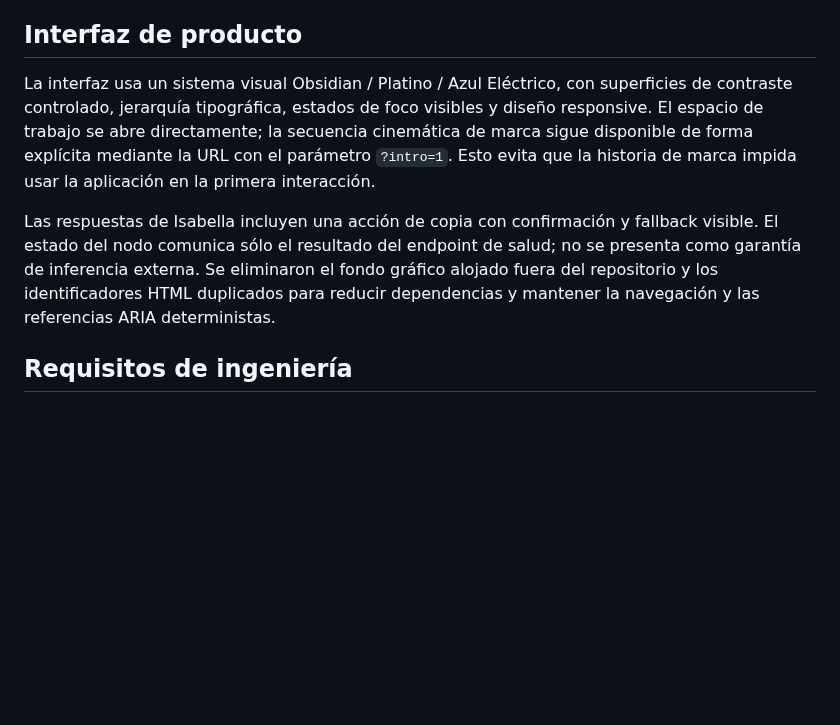
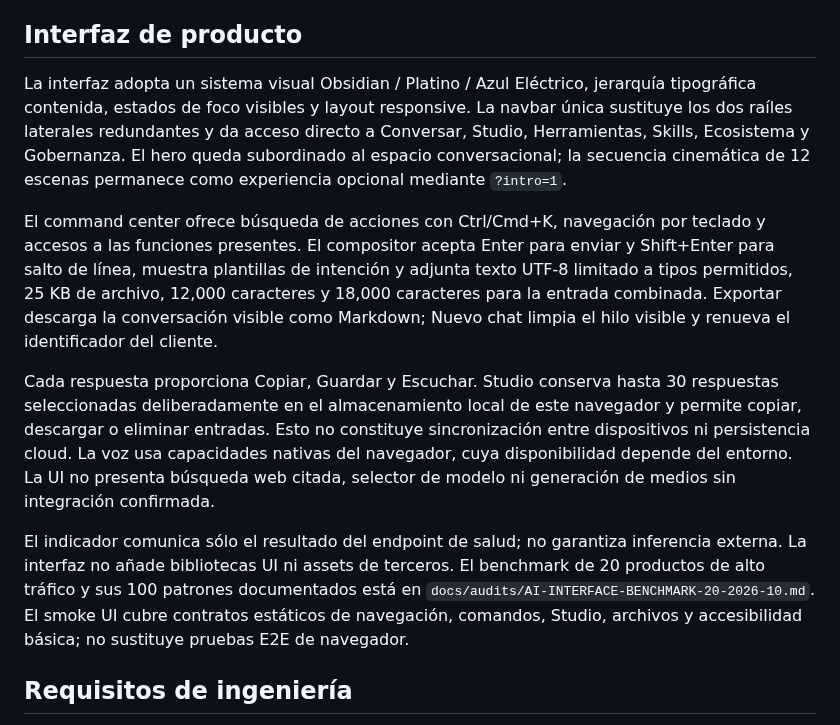
Before and after one commit to AnubisVillasenor1/ISABELLA-VERSION-TERMINUS-V6, a Markdown page: README.md, the part around the change. GitHub-like rendering; blank space fills up the shorter version.

Commit message:
docs(ui): document unified workspace and verified client-side scope

```diff
--- a/README.md
+++ b/README.md
@@ -83,9 +83,13 @@ El borrado criptográfico sólo queda confirmado si el KMS real destruye durable
 
 ## Interfaz de producto
 
-La interfaz usa un sistema visual Obsidian / Platino / Azul Eléctrico, con superficies de contraste controlado, jerarquía tipográfica, estados de foco visibles y diseño responsive. El espacio de trabajo se abre directamente; la secuencia cinemática de marca sigue disponible de forma explícita mediante la URL con el parámetro `?intro=1`. Esto evita que la historia de marca impida usar la aplicación en la primera interacción.
+La interfaz adopta un sistema visual Obsidian / Platino / Azul Eléctrico, jerarquía tipográfica contenida, estados de foco visibles y layout responsive. La navbar única sustituye los dos raíles laterales redundantes y da acceso directo a Conversar, Studio, Herramientas, Skills, Ecosistema y Gobernanza. El hero queda subordinado al espacio conversacional; la secuencia cinemática de 12 escenas permanece como experiencia opcional mediante `?intro=1`.
 
-Las respuestas de Isabella incluyen una acción de copia con confirmación y fallback visible. El estado del nodo comunica sólo el resultado del endpoint de salud; no se presenta como garantía de inferencia externa. Se eliminaron el fondo gráfico alojado fuera del repositorio y los identificadores HTML duplicados para reducir dependencias y mantener la navegación y las referencias ARIA deterministas.
+El command center ofrece búsqueda de acciones con Ctrl/Cmd+K, navegación por teclado y accesos a las funciones presentes. El compositor acepta Enter para enviar y Shift+Enter para salto de línea, muestra plantillas de intención y adjunta texto UTF-8 limitado a tipos permitidos, 25 KB de archivo, 12,000 caracteres y 18,000 caracteres para la entrada combinada. Exportar descarga la conversación visible como Markdown; Nuevo chat limpia el hilo visible y renueva el identificador del cliente.
+
+Cada respuesta proporciona Copiar, Guardar y Escuchar. Studio conserva hasta 30 respuestas seleccionadas deliberadamente en el almacenamiento local de este navegador y permite copiar, descargar o eliminar entradas. Esto no constituye sincronización entre dispositivos ni persistencia cloud. La voz usa capacidades nativas del navegador, cuya disponibilidad depende del entorno. La UI no presenta búsqueda web citada, selector de modelo ni generación de medios sin integración confirmada.
+
+El indicador comunica sólo el resultado del endpoint de salud; no garantiza inferencia externa. La interfaz no añade bibliotecas UI ni assets de terceros. El benchmark de 20 productos de alto tráfico y sus 100 patrones documentados está en `docs/audits/AI-INTERFACE-BENCHMARK-20-2026-10.md`. El smoke UI cubre contratos estáticos de navegación, comandos, Studio, archivos y accesibilidad básica; no sustituye pruebas E2E de navegador.
 
 ## Requisitos de ingeniería
 
```
